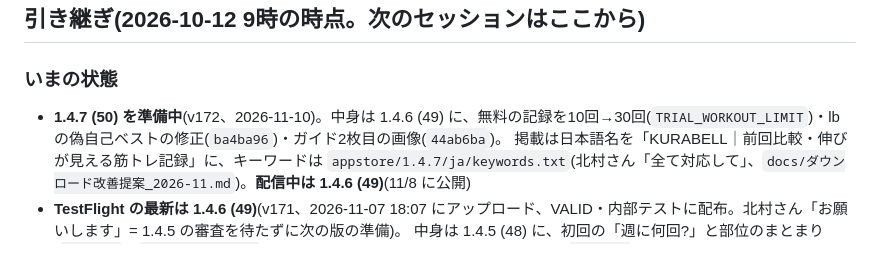
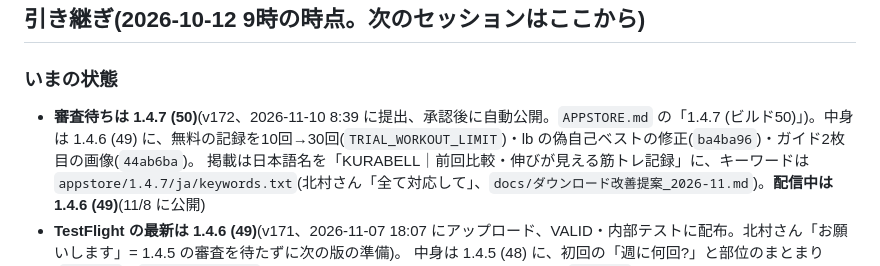
Before and after one commit to hk5150/OVERLOAD-PLUS, a Markdown page: docs/Watchアプリ.md, the part around the change. Rendered like a GitHub page.

```diff
--- a/docs/Watchアプリ.md
+++ b/docs/Watchアプリ.md
@@ -6,7 +6,7 @@ Watch でセットを入力するためのアプリ(v120〜)。
 ## 引き継ぎ(2026-10-12 9時の時点。次のセッションはここから)
 
 ### いまの状態
-- **1.4.7 (50) を準備中**(v172、2026-11-10)。中身は 1.4.6 (49) に、無料の記録を10回→30回(`TRIAL_WORKOUT_LIMIT`)・lb の偽自己ベストの修正(`ba4ba96`)・ガイド2枚目の画像(`44ab6ba`)。
+- **審査待ちは 1.4.7 (50)**(v172、2026-11-10 8:39 に提出、承認後に自動公開。`APPSTORE.md` の「1.4.7 (ビルド50)」)。中身は 1.4.6 (49) に、無料の記録を10回→30回(`TRIAL_WORKOUT_LIMIT`)・lb の偽自己ベストの修正(`ba4ba96`)・ガイド2枚目の画像(`44ab6ba`)。
   掲載は日本語名を「KURABELL｜前回比較・伸びが見える筋トレ記録」に、キーワードは `appstore/1.4.7/ja/keywords.txt`(北村さん「全て対応して」、`docs/ダウンロード改善提案_2026-11.md`)。**配信中は 1.4.6 (49)**(11/8 に公開)
 - **TestFlight の最新は 1.4.6 (49)**(v171、2026-11-07 18:07 にアップロード、VALID・内部テストに配布。北村さん「お願いします」= 1.4.5 の審査を待たずに次の版の準備)。
   中身は 1.4.5 (48) に、初回の「週に何回?」と部位のまとまり(`22808e2`、`docs/画面改善.md` の末尾)と、評価依頼の条件を保存2回以上に(`49d4bbb`)。
```
Also changed, not shown: APPSTORE.md (+11 -0 lines).
